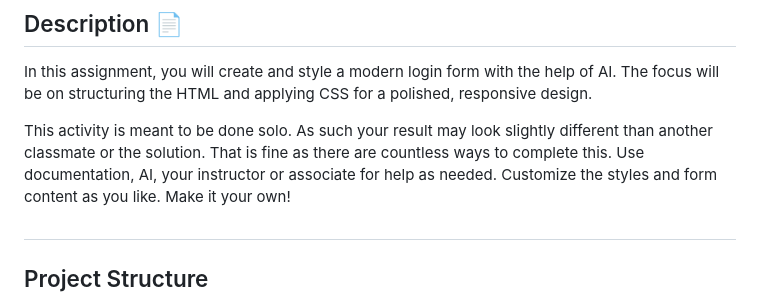
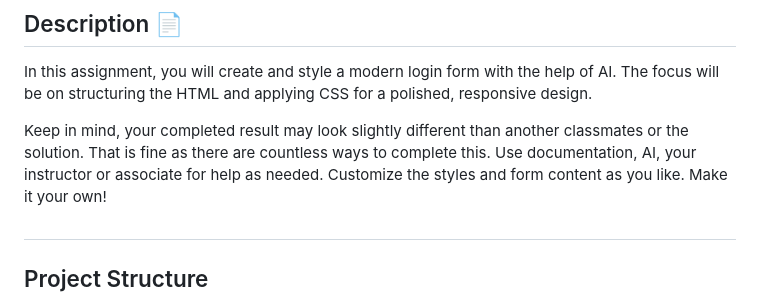
Before and after one commit to NikolaosPapas/aisd-wde-03-styling-a-form, a Markdown page: README.md, the part around the change. Rendered like a GitHub page.

```diff
--- a/README.md
+++ b/README.md
@@ -7,7 +7,7 @@
 ## Description 📄
 In this assignment, you will create and style a modern login form with the help of AI. The focus will be on structuring the HTML and applying CSS for a polished, responsive design.
 
-This activity is meant to be done solo. As such your result may look slightly different than another classmate or the solution. That is fine as there are countless ways to complete this. Use documentation, AI, your instructor or  associate for help as needed.
+Keep in mind, your completed result may look slightly different than another classmates or the solution. That is fine as there are countless ways to complete this. Use documentation, AI, your instructor or associate for help as needed.
 Customize the styles and form content as you like.
 Make it your own!
 
```
